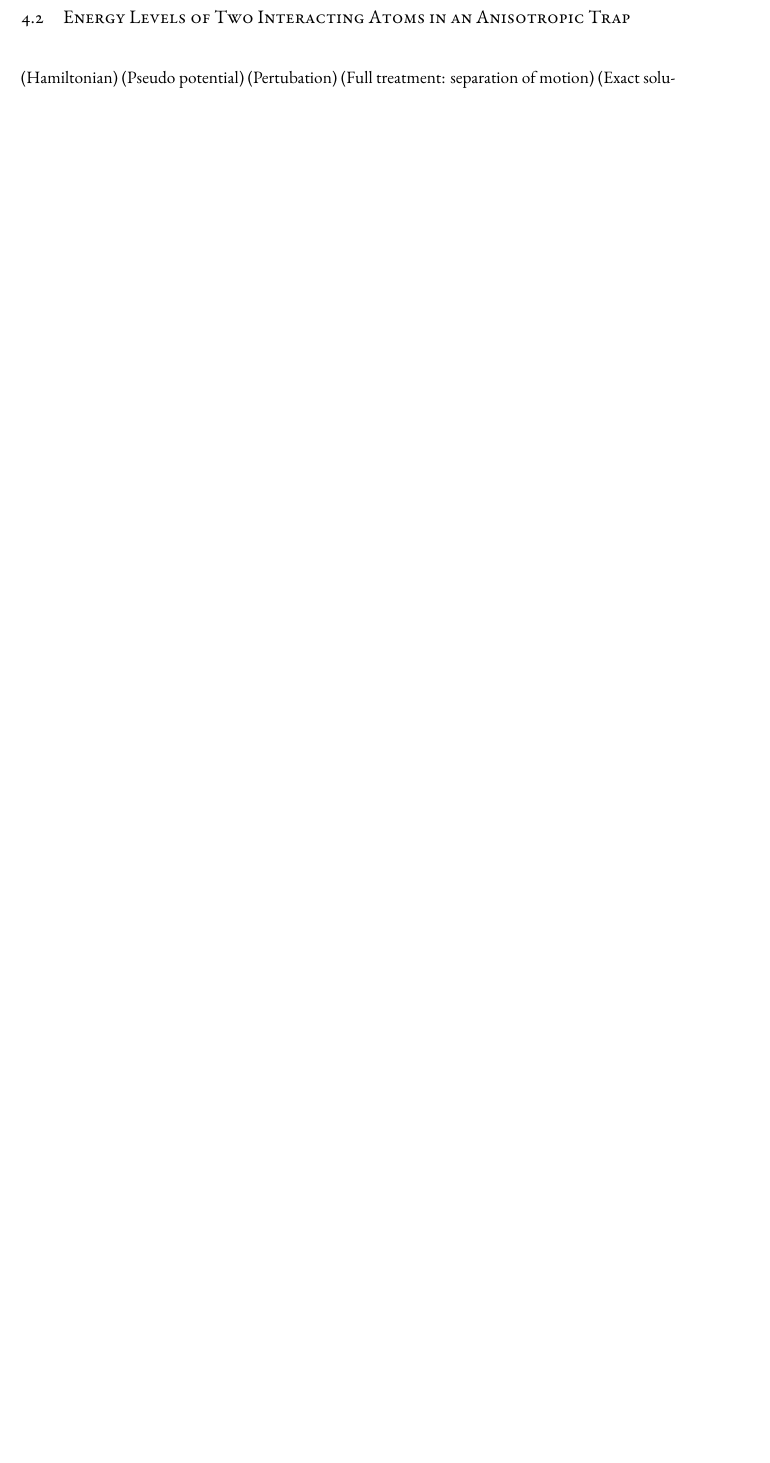
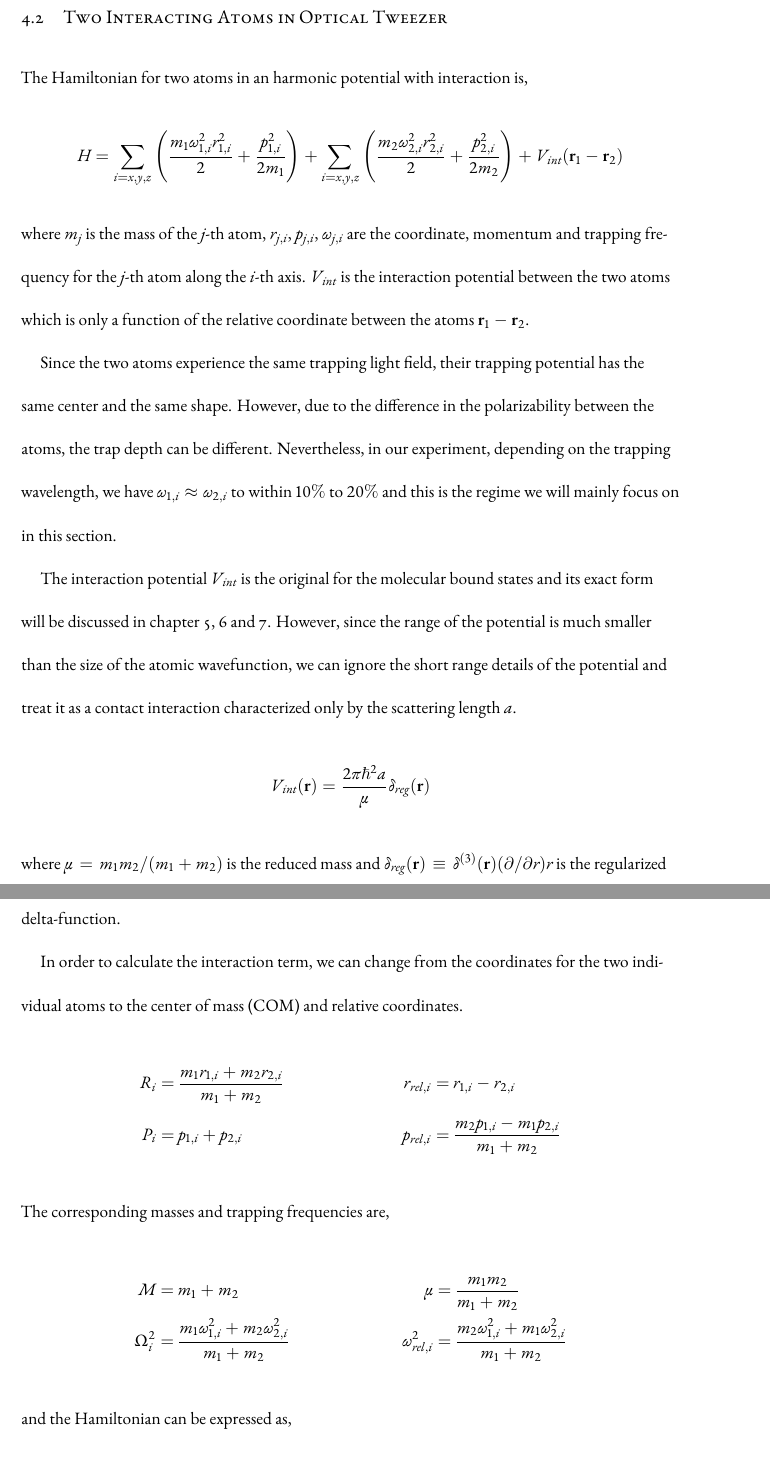
Before and after one commit to yuyichao/grad-thesis, a LaTeX thesis (dissertation.tex, which reads chapters/interaction-shift.tex): part of page 35 of 70 before the commit and two parts of pages 35 and 36 of 73 after it, the two joined at a grey line, cut at the place of the change, the shorter picture padded with empty space. Compiled offline with XeLaTeX.

Commit message:
[interaction-shift] pertubation theory

```diff
--- a/chapters/interaction-shift.tex
+++ b/chapters/interaction-shift.tex
@@ -6,8 +6,54 @@
 \section{Scattering Length}
 (Importance/relation with binding energy etc.)
 
-\section{Energy Levels of Two Interacting Atoms in an Anisotropic Trap}
-(Hamiltonian)
-(Pseudo potential)
-(Pertubation)
-(Full treatment: separation of motion)
+\section{Two Interacting Atoms in Optical Tweezer}
+
+The Hamiltonian for two atoms in an harmonic potential with interaction is,
+\[
+  H=\sum_{i=x,y,z}\paren{\frac{m_{1}\omega_{1,i}^2r_{1,i}^2}{2}+\frac{p_{1,i}^2}{2m_{1}}}+\sum_{i=x,y,z}\paren{\frac{m_{2}\omega_{2,i}^2r_{2,i}^2}{2}+\frac{p_{2,i}^2}{2m_{2}}}+V_{int}\paren{\mathbf{r}_1-\mathbf{r}_2}
+\]
+where $m_j$ is the mass of the $j$-th atom,
+$r_{j,i}$, $p_{j,i}$, $\omega_{j,i}$ are the coordinate, momentum and trapping frequency
+for the $j$-th atom along the $i$-th axis.
+$V_{int}$ is the interaction potential between the two atoms which is only a function
+of the relative coordinate between the atoms $\mathbf{r}_1-\mathbf{r}_2$.
+
+Since the two atoms experience the same trapping light field,
+their trapping potential has the same center and the same shape.
+However, due to the difference in the polarizability between the atoms,
+the trap depth can be different.
+Nevertheless, in our experiment, depending on the trapping wavelength,
+we have $\omega_{1,i}\approx\omega_{2,i}$ to within $10\%$ to $20\%$
+and this is the regime we will mainly focus on in this section.
+
+The interaction potential $V_{int}$ is the original for
+the molecular bound states and its exact form will be discussed in chapter \ref{ch:pa},
+\ref{ch:raman-spectroscopy} and \ref{ch:raman-transfer}.
+However, since the range of the potential is much smaller than
+the size of the atomic wavefunction, we can ignore the short range details of the potential
+and treat it as a contact interaction characterized only by the scattering length $a$.
+\[
+  V_{int}\paren{\mathbf{r}}=\frac{2\pi\hbar^2a}{\mu}\delta_{reg}\paren{\mathbf{r}}
+\]
+where $\mu = m_1m_2/\paren{m_1+m_2}$ is the reduced mass and
+$\delta_{reg}\paren{\mathbf{r}}\equiv\delta^{(3)}\paren{\mathbf{r}}\paren{\partial/\partial r}r$
+is the regularized delta-function.
+
+In order to calculate the interaction term, we can change from the coordinates for
+the two individual atoms to the center of mass (COM) and relative coordinates.
+\begin{align*}
+  R_i=&\ \frac{m_1r_{1,i}+m_2r_{2,i}}{m_1+m_2}&r_{rel,i}=&\ r_{1,i}-r_{2,i}\\
+  P_i=&\ p_{1,i}+p_{2,i}&p_{rel,i}=&\ \frac{m_2p_{1,i}-m_1p_{2,i}}{m_1+m_2}
+\end{align*}
+The corresponding masses and trapping frequencies are,
+\begin{align*}
+  M=&\ m_1+m_2&\mu=&\ \frac{m_1m_2}{m_1+m_2}\\
+  \Omega_i^2=&\ \frac{m_1\omega_{1,i}^2+m_2\omega_{2,i}^2}{m_1+m_2}&\omega_{rel,i}^2=&\ \frac{m_2\omega_{1,i}^2+m_1\omega_{2,i}^2}{m_1+m_2}
+\end{align*}
+and the Hamiltonian can be expressed as,
+\begin{align*}
+  H=&\sum_{i=x,y,z}\paren{\frac{M\Omega_{i}^2R_{i}^2}{2}+\frac{P_{i}^2}{2M}}+
+      \left[\sum_{i=x,y,z}\paren{\frac{\mu\omega_{rel,i}^2r_{rel,i}^2}{2}+\frac{p_{rel,i}^2}{2\mu}}+
+      V_{int}\paren{\mathbf{r}_{rel}}\right]+
+      \sum_{i=x,y,z}\mu\paren{\omega_{1,i}^2 - \omega_{2,i}^2}R_ir_{rel,i}
+\end{align*}
--- a/dissertation.tex
+++ b/dissertation.tex
@@ -10,6 +10,7 @@
 \newcommand{\ui}{\mathrm{i}}
 \newcommand{\abs}[1]{{\left|{#1}\right|}}
 \newcommand{\paren}[1]{{\left({#1}\right)}}
+\newcommand{\numberthis}[1]{\addtocounter{equation}{1}\tag{\theequation}\label{#1}}
 
 \begin{document}
 
```
Also changed, not shown: dissertation.pdf, chapters/interaction-shift.tex (51 more changed lines).
